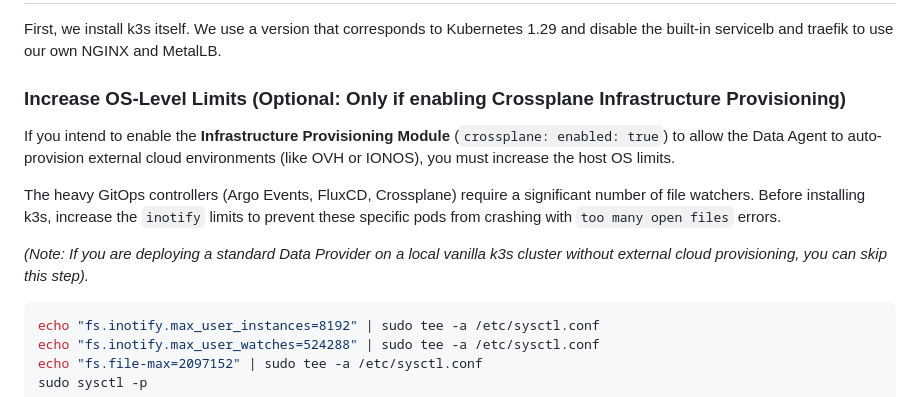
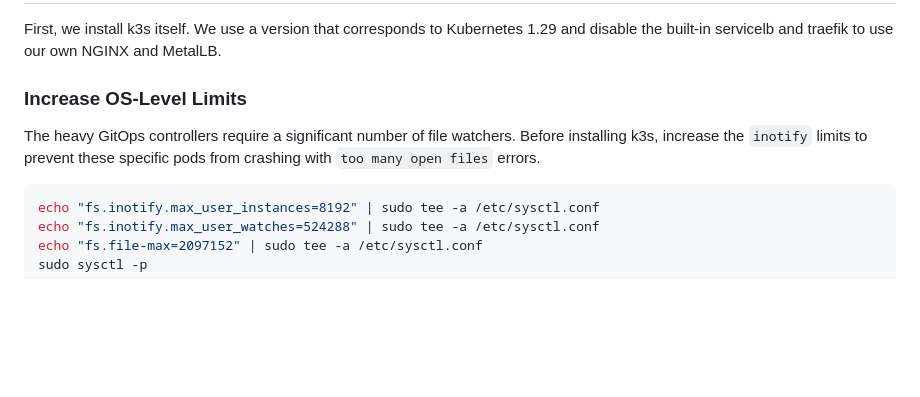
Before and after one commit to ForumViriumHelsinki/traffic_flow_data_space, a Markdown page: SIMPL-k8s/k8s_setup_single_node.md, the part around the change. GitHub-like rendering; blank space fills up the shorter version.

Commit message:
Update k8s_setup_single_node.md (#7)
Updated ionotify to be a mandatory action.

---------

Co-authored-by: gemini-code-assist[bot] <176961590+gemini-code-assist[bot]@users.noreply.github.com>

````diff
--- a/SIMPL-k8s/k8s_setup_single_node.md
+++ b/SIMPL-k8s/k8s_setup_single_node.md
@@ -39,12 +39,9 @@ chmod 700 get_helm.sh
 
 First, we install k3s itself. We use a version that corresponds to Kubernetes 1.29 and disable the built-in servicelb and traefik to use our own NGINX and MetalLB.
 
-### Increase OS-Level Limits (Optional: Only if enabling Crossplane Infrastructure Provisioning)
-If you intend to enable the **Infrastructure Provisioning Module** (`crossplane: enabled: true`) to allow the Data Agent to auto-provision external cloud environments (like OVH or IONOS), you must increase the host OS limits.
+### Increase OS-Level Limits
 
-The heavy GitOps controllers (Argo Events, FluxCD, Crossplane) require a significant number of file watchers. Before installing k3s, increase the `inotify` limits to prevent these specific pods from crashing with `too many open files` errors.
-
-*(Note: If you are deploying a standard Data Provider on a local vanilla k3s cluster without external cloud provisioning, you can skip this step).*
+The heavy GitOps controllers require a significant number of file watchers. Before installing k3s, increase the `inotify` limits to prevent these specific pods from crashing with `too many open files` errors.
 
 ```shell
 echo "fs.inotify.max_user_instances=8192" | sudo tee -a /etc/sysctl.conf
````
